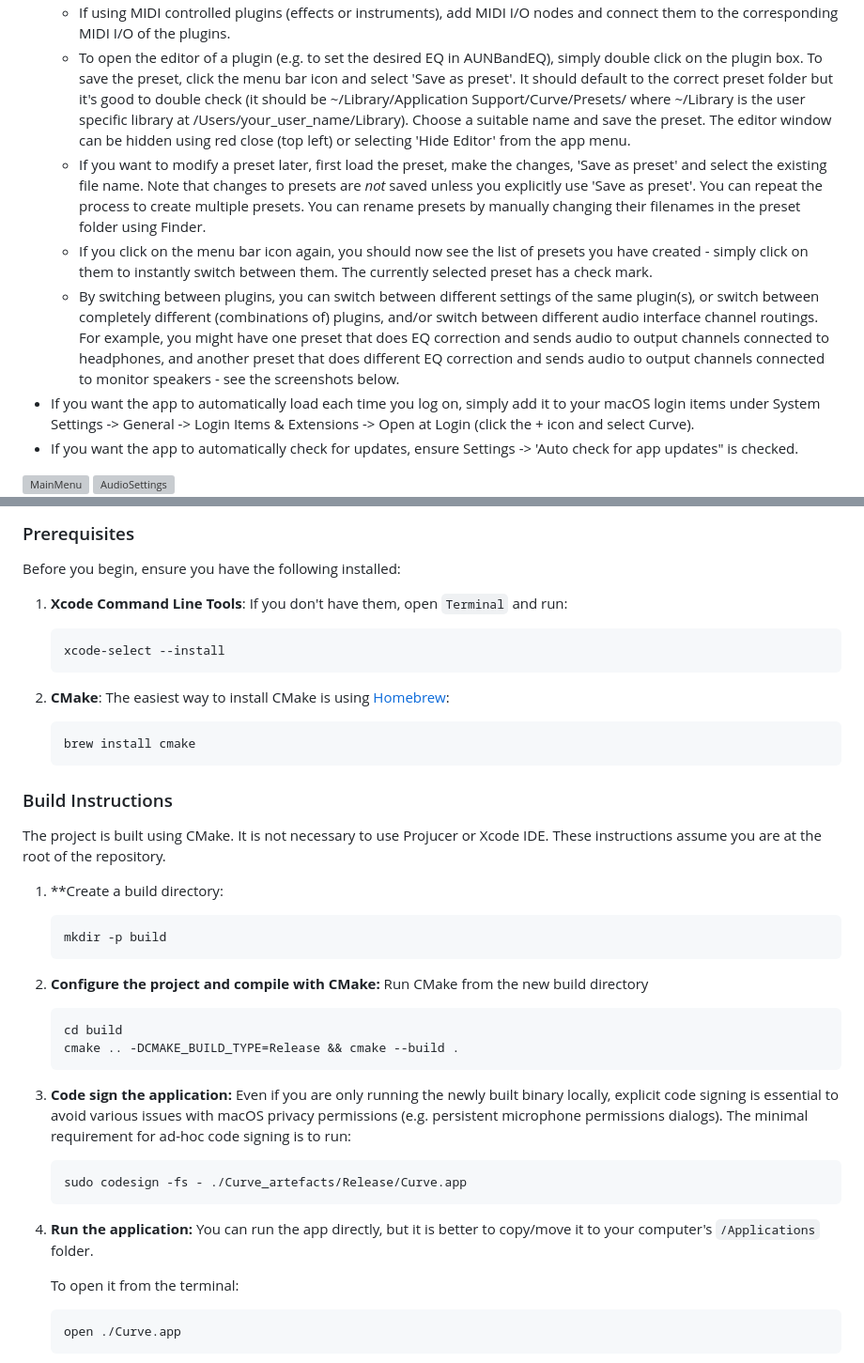
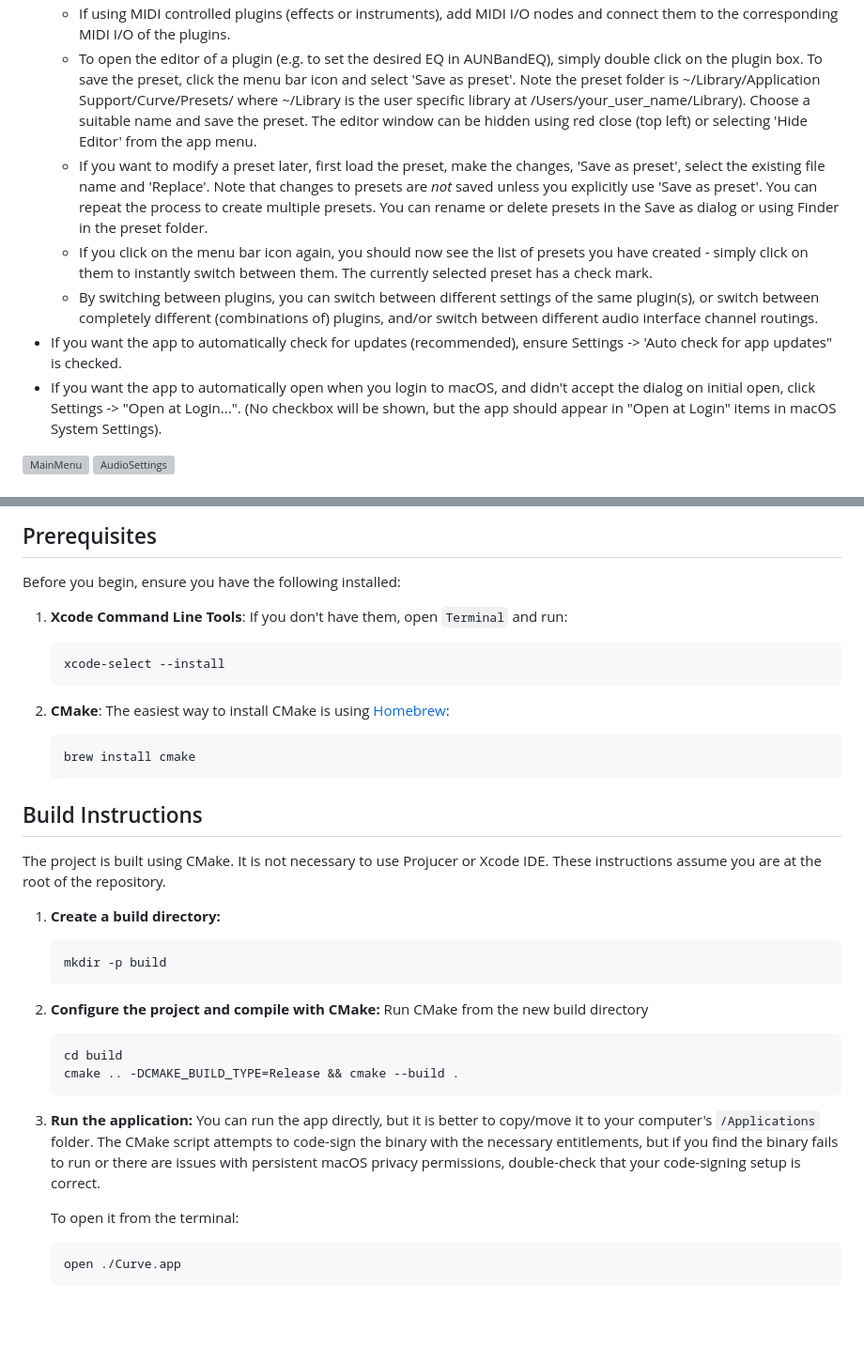
Before and after one commit to tomderham/curve, a Markdown page: README.md, 2 parts joined by grey strips. Shown at 94% size. GitHub-like rendering; blank space fills up the shorter version; grey boxes are pictures that could not be loaded.

````diff
--- a/README.md
+++ b/README.md
@@ -44,10 +47,10 @@ On first use, the following steps are recommended:
   - If using MIDI controlled plugins (effects or instruments), add MIDI I/O nodes and connect them to the corresponding MIDI I/O of the plugins.
-  - To open the editor of a plugin (e.g. to set the desired EQ in AUNBandEQ), simply double click on the plugin box. To save the preset, click the menu bar icon and select 'Save as preset'. It should default to the correct preset folder but it's good to double check (it should be ~/Library/Application Support/Curve/Presets/ where ~/Library is the user specific library at /Users/your_user_name/Library). Choose a suitable name and save the preset. The editor window can be hidden using red close (top left) or selecting 'Hide Editor' from the app menu.
-  - If you want to modify a preset later, first load the preset, make the changes, 'Save as preset' and select the existing file name. Note that changes to presets are *not* saved unless you explicitly use 'Save as preset'. You can repeat the process to create multiple presets. You can rename presets by manually changing their filenames in the preset folder using Finder.
+  - To open the editor of a plugin (e.g. to set the desired EQ in AUNBandEQ), simply double click on the plugin box. To save the preset, click the menu bar icon and select 'Save as preset'. Note the preset folder is ~/Library/Application Support/Curve/Presets/ where ~/Library is the user specific library at /Users/your_user_name/Library). Choose a suitable name and save the preset. The editor window can be hidden using red close (top left) or selecting 'Hide Editor' from the app menu.
+  - If you want to modify a preset later, first load the preset, make the changes, 'Save as preset', select the existing file name and 'Replace'. Note that changes to presets are *not* saved unless you explicitly use 'Save as preset'. You can repeat the process to create multiple presets. You can rename or delete presets in the Save as dialog or using Finder in the preset folder.
   - If you click on the menu bar icon again, you should now see the list of presets you have created - simply click on them to instantly switch between them. The currently selected preset has a check mark.
-  - By switching between plugins, you can switch between different settings of the same plugin(s), or switch between completely different (combinations of) plugins, and/or switch between different audio interface channel routings. For example, you might have one preset that does EQ correction and sends audio to output channels connected to headphones, and another preset that does different EQ correction and sends audio to output channels connected to monitor speakers - see the screenshots below.
-- If you want the app to automatically load each time you log on, simply add it to your macOS login items under System Settings -> General -> Login Items & Extensions -> Open at Login (click the + icon and select Curve).
-- If you want the app to automatically check for updates, ensure Settings -> 'Auto check for app updates" is checked.
+  - By switching between plugins, you can switch between different settings of the same plugin(s), or switch between completely different (combinations of) plugins, and/or switch between different audio interface channel routings.
+- If you want the app to automatically check for updates (recommended), ensure Settings -> 'Auto check for app updates" is checked.
+- If you want the app to automatically open when you login to macOS, and didn't accept the dialog on initial open, click Settings -> "Open at Login...". (No checkbox will be shown, but the app should appear in "Open at Login" items in macOS System Settings).
 
 <img width="282" height="338" alt="MainMenu" src="https://github.com/user-attachments/assets/899a10a6-071f-45e0-ab74-0988ea2d8695" />
 <img width="282" height="338" alt="AudioSettings" src="https://github.com/user-attachments/assets/09f7eace-a963-40a3-9709-a286135bab95" />
@@ -122,5 +92,5 @@ This application is a customized version of the `AudioPluginHost` example provid
 
-### Prerequisites
+## Prerequisites
 
 Before you begin, ensure you have the following installed:
 
@@ -134,11 +104,11 @@ Before you begin, ensure you have the following installed:
     brew install cmake
     ```
 
-### Build Instructions
+## Build Instructions
 
 The project is built using CMake. It is not necessary to use Projucer or Xcode IDE. These instructions assume you are at the root of the repository.
 
-1.  **Create a build directory:
+1.  **Create a build directory:**
     ```sh
     mkdir -p build
     ```
@@ -147,11 +117,7 @@ The project is built using CMake. It is not necessary to use Projucer or Xcode I
     cd build
     cmake .. -DCMAKE_BUILD_TYPE=Release && cmake --build .
     ```
-3.  **Code sign the application:** Even if you are only running the newly built binary locally, explicit code signing is essential to avoid various issues with macOS privacy permissions (e.g. persistent microphone permissions dialogs). The minimal requirement for ad-hoc code signing is to run:
-    ```sh
-    sudo codesign -fs - ./Curve_artefacts/Release/Curve.app
-    ```
-4.  **Run the application:** You can run the app directly, but it is better to copy/move it to your computer's `/Applications` folder.
+3.  **Run the application:** You can run the app directly, but it is better to copy/move it to your computer's `/Applications` folder. The CMake script attempts to code-sign the binary with the necessary entitlements, but if you find the binary fails to run or there are issues with persistent macOS privacy permissions, double-check that your code-signing setup is correct.
 
     To open it from the terminal:
     ```sh
````
Also changed, not shown: other parts of README.md (+41 -71 lines).
